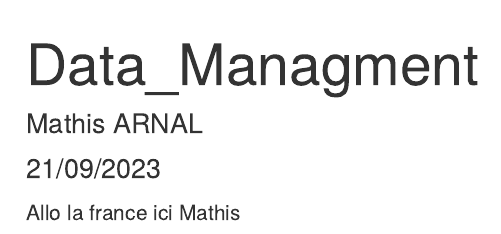
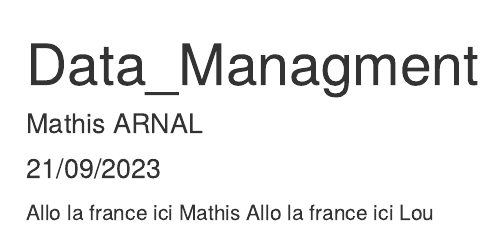
Before and after one commit to mathis-arnal/Projet_Shiny, an R Markdown document (Data_Managment.Rmd): the page in a window 1100 px wide, from its top. Rendered offline with R 4.5, knitr and Pandoc, with nearby package versions.

Commit message:
Ajout txt

```diff
--- a/Data_Managment.Rmd
+++ b/Data_Managment.Rmd
@@ -6,3 +6,4 @@ output: html_document
 ---
 
 Allo la france ici Mathis
+Allo la france ici Lou
```
